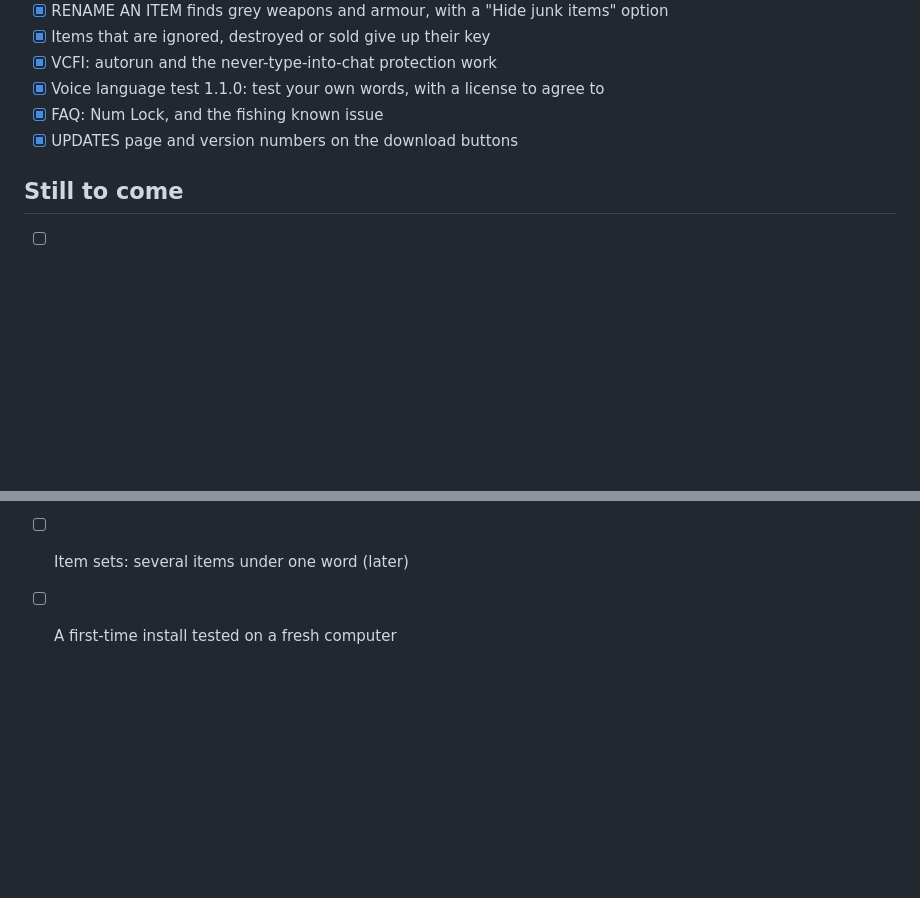
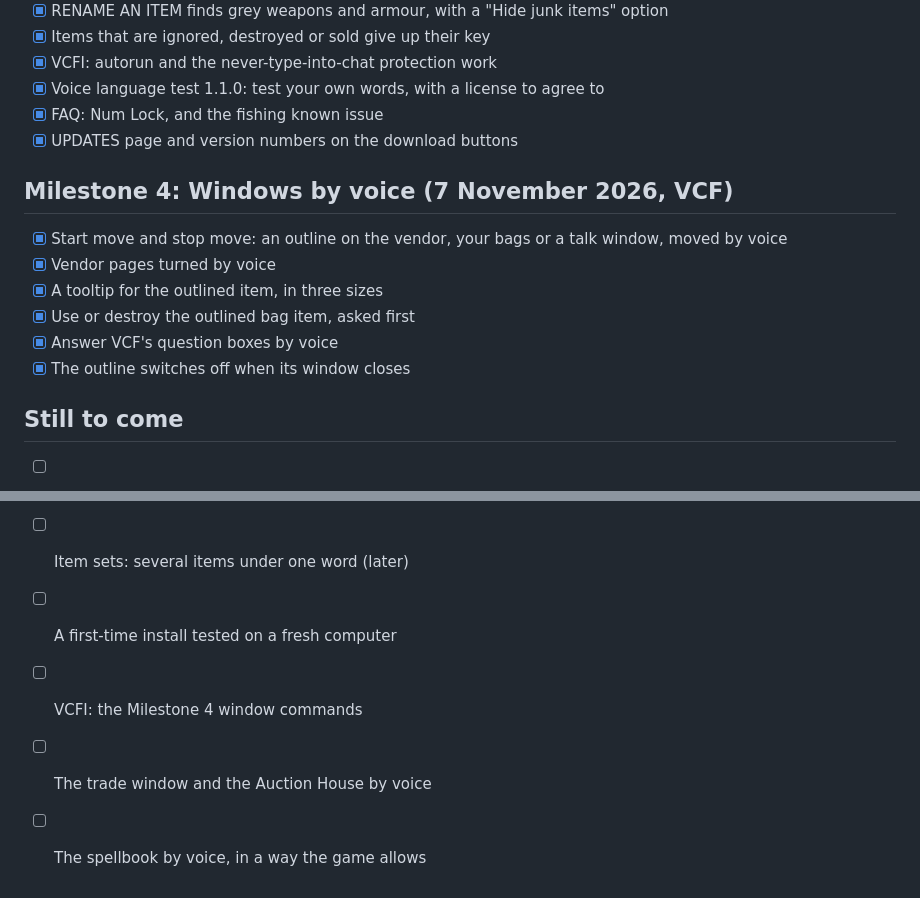
Before and after one commit to TheZenaxa/Voice-Commander-Forever, a Markdown page: MILESTONES.md, 2 parts joined by grey strips. Drawn GitHub-style; blank space fills up the shorter version.

Commit message:
VCF 0.10.86: download button, UPDATES and Milestone 4

```diff
--- a/MILESTONES.md
+++ b/MILESTONES.md
@@ -35,6 +35,15 @@ What has been done, and what is still to come, for VCF and VCFI. Ticked items ar
 - [x] FAQ: Num Lock, and the fishing known issue
 - [x] UPDATES page and version numbers on the download buttons
 
+## Milestone 4: Windows by voice (7 November 2026, VCF)
+
+- [x] Start move and stop move: an outline on the vendor, your bags or a talk window, moved by voice
+- [x] Vendor pages turned by voice
+- [x] A tooltip for the outlined item, in three sizes
+- [x] Use or destroy the outlined bag item, asked first
+- [x] Answer VCF's question boxes by voice
+- [x] The outline switches off when its window closes
+
 ## Still to come
 
 - [ ] Profession abilities (Cooking, First Aid, Find Minerals and others) tested by voice, so they leave "ALPHA TESTING"
@@ -46,3 +55,6 @@ What has been done, and what is still to come, for VCF and VCFI. Ticked items ar
 - [ ] Why the game sometimes turns Auto Loot off by itself
 - [ ] Item sets: several items under one word (later)
 - [ ] A first-time install tested on a fresh computer
+- [ ] VCFI: the Milestone 4 window commands
+- [ ] The trade window and the Auction House by voice
+- [ ] The spellbook by voice, in a way the game allows
```
Also changed, not shown: README.md (+1 -1 lines), UPDATES.md (+31 -0 lines), buttons/vcf-net-setup-0.10.86.png (added).
